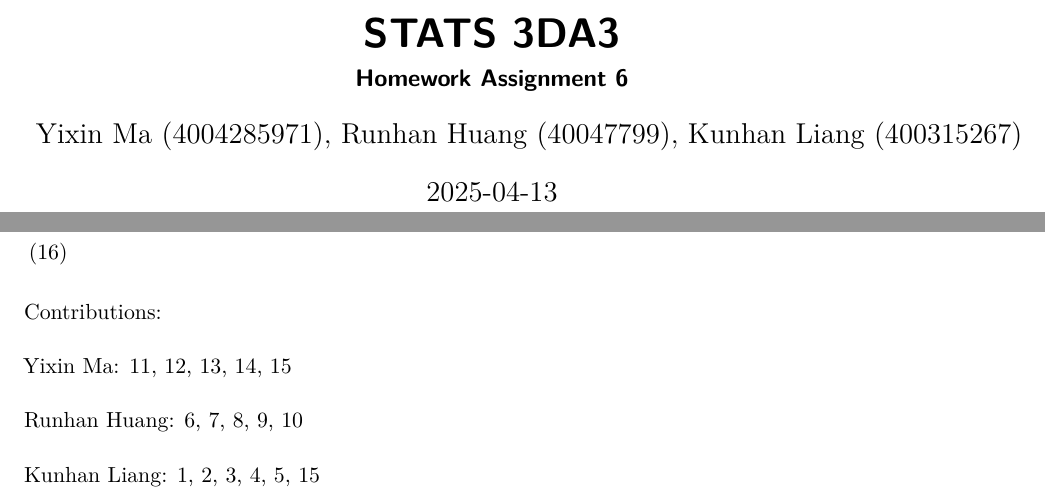
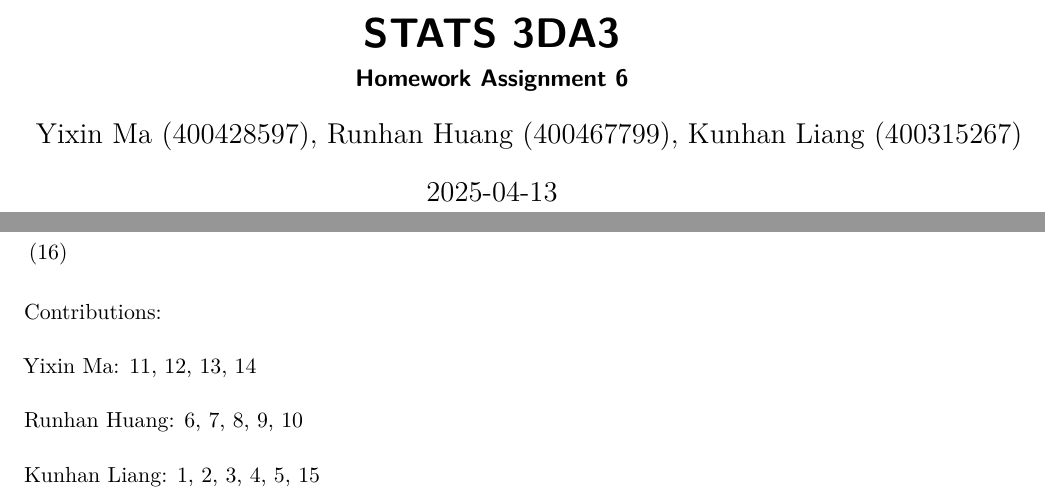
Before and after one commit to SweetIceLolly/3da-a6, a LaTeX document (ans.tex): two parts of pages 1 and 34 of 36, joined at a grey line, cut so that both start at the same text. Compiled offline with pdfLaTeX.

Commit message:
update pdf

```diff
--- a/ans.tex
+++ b/ans.tex
@@ -189,7 +189,7 @@
 \urlstyle{same} % disable monospaced font for URLs
 \hypersetup{
   pdftitle={STATS 3DA3},
-  pdfauthor={Yixin Ma (4004285971), Runhan Huang (40047799), Kunhan Liang (400315267)},
+  pdfauthor={Yixin Ma (400428597), Runhan Huang (400467799), Kunhan Liang (400315267)},
   colorlinks=true,
   linkcolor={blue},
   filecolor={Maroon},
@@ -206,7 +206,7 @@
 }
 \makeatother
 \subtitle{Homework Assignment 6}
-\author{Yixin Ma (4004285971), Runhan Huang (40047799), Kunhan Liang
+\author{Yixin Ma (400428597), Runhan Huang (400467799), Kunhan Liang
 (400315267)}
 \date{2025-04-13}
 
@@ -1353,7 +1353,7 @@ sensitivity than the original model.
 
 Contributions:
 
-Yixin Ma: 11, 12, 13, 14, 15
+Yixin Ma: 11, 12, 13, 14
 
 Runhan Huang: 6, 7, 8, 9, 10
 
```
Also changed, not shown: ans.pdf.
